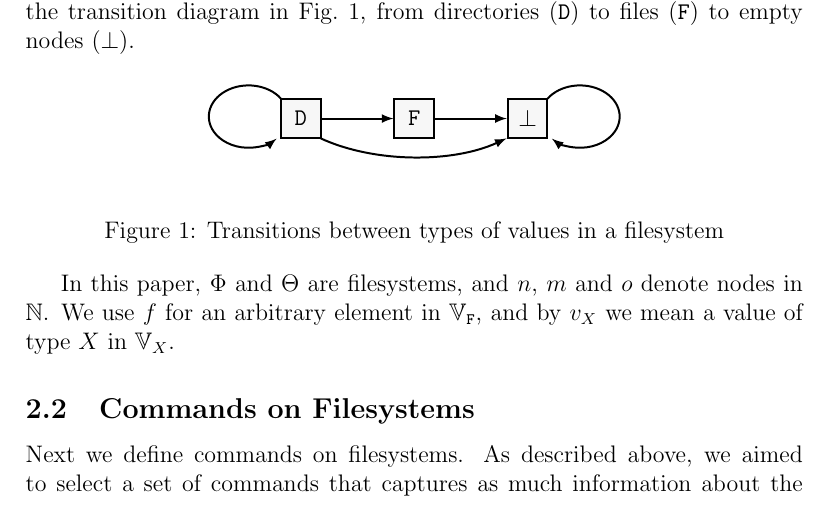
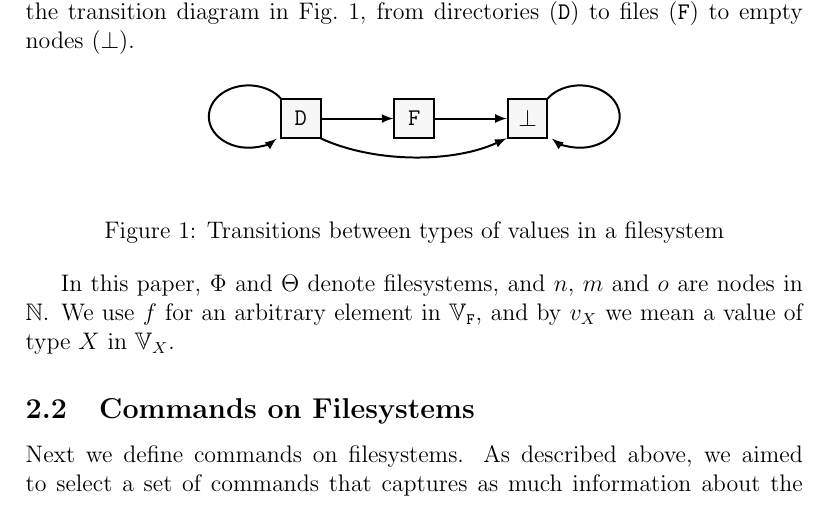
Before and after one commit to csirmaz/AlgebraicSyncPaper, a LaTeX paper (p2/paper.tex, which reads p2/def-filesystem.tex): part of page 5 of 35, cut so that both start at the same text. Compiled offline with pdfLaTeX.

Commit message:
Minor update

```diff
--- a/p2/def-filesystem.tex
+++ b/p2/def-filesystem.tex
@@ -87,7 +87,7 @@ to empty nodes ($\ccharb$).
 \caption{Transitions between types of values in a filesystem}\label{fig_transition}
 \end{figure}
 
-In this paper, $\FS$ and $\GS$ are filesystems,
-and $n$, $m$ and $o$ denote nodes in $\setn$.
+In this paper, $\FS$ and $\GS$ denote filesystems,
+and $n$, $m$ and $o$ are nodes in $\setn$.
 We use $\valf$ for an arbitrary element in $\setf$,
 and by $\valvx$ we mean a value of type $X$ in $\setvx{X}$.
```
